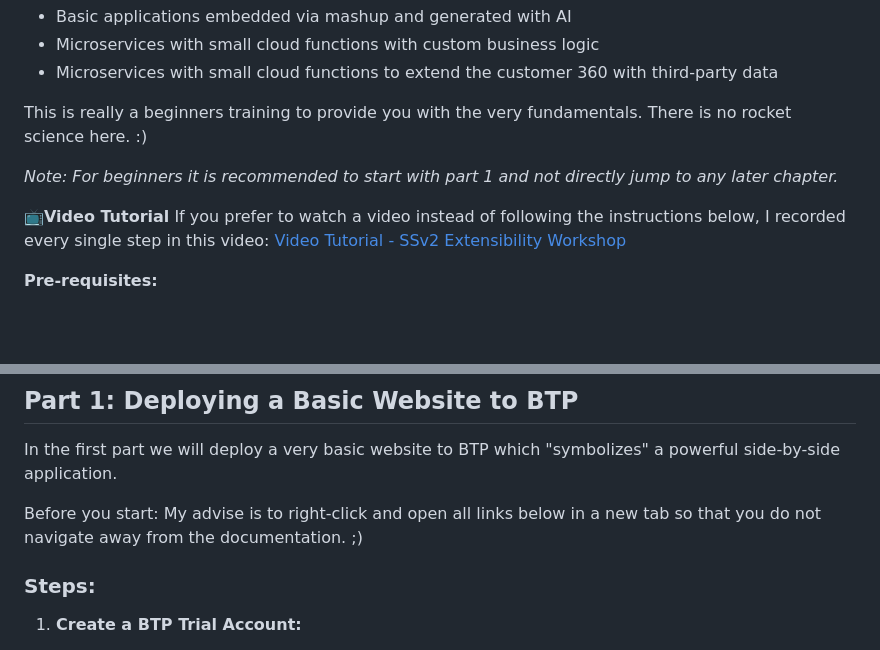
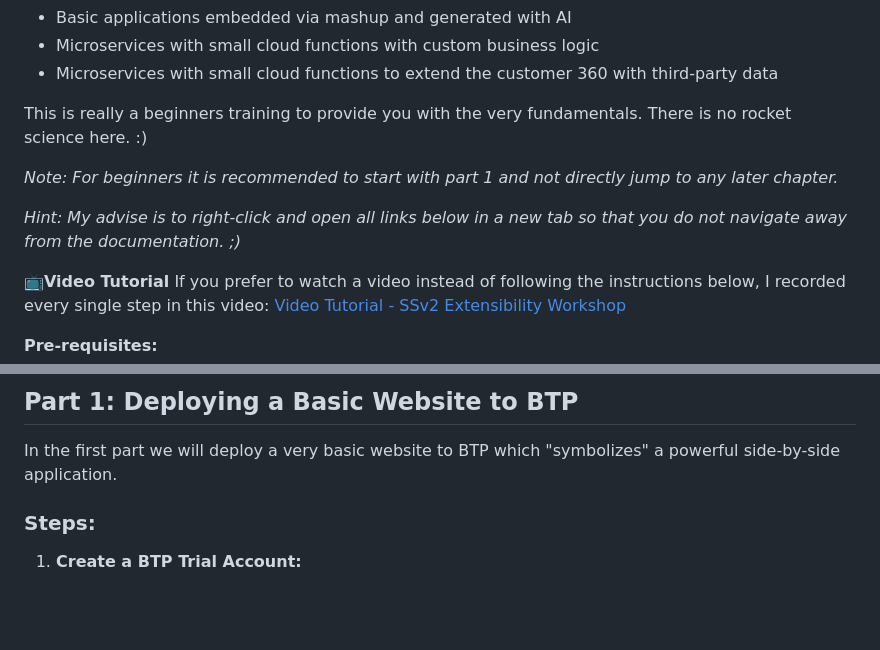
Before and after one commit to jens-limbach/SSv2-extensibility-workshop, a Markdown page: README.md, 2 parts joined by grey strips. Rendered like a GitHub page; blank space fills up the shorter version.

```diff
--- a/README.md
+++ b/README.md
@@ -9,6 +9,8 @@ Welcome to your first journey in creating side-by-side extensions for SAP Sales
 This is really a beginners training to provide you with the very fundamentals. There is no rocket science here. :)
 
 _Note: For beginners it is recommended to start with part 1 and not directly jump to any later chapter._
+
+_Hint: My advise is to right-click and open all links below in a new tab so that you do not navigate away from the documentation. ;)_
 
 📺**Video Tutorial**
 If you prefer to watch a video instead of following the instructions below, I recorded every single step in this video: [Video Tutorial - SSv2 Extensibility Workshop](https://sapvideo.cfapps.eu10-004.hana.ondemand.com/?entry_id=1_94slnb6w)
@@ -29,8 +31,6 @@ After this you will have created and learned the following:
 
 ## Part 1: Deploying a Basic Website to BTP
 In the first part we will deploy a very basic website to BTP which "symbolizes" a powerful side-by-side application.
-
-Before you start: My advise is to right-click and open all links below in a new tab so that you do not navigate away from the documentation. ;)
 
 ### Steps:
 
```
